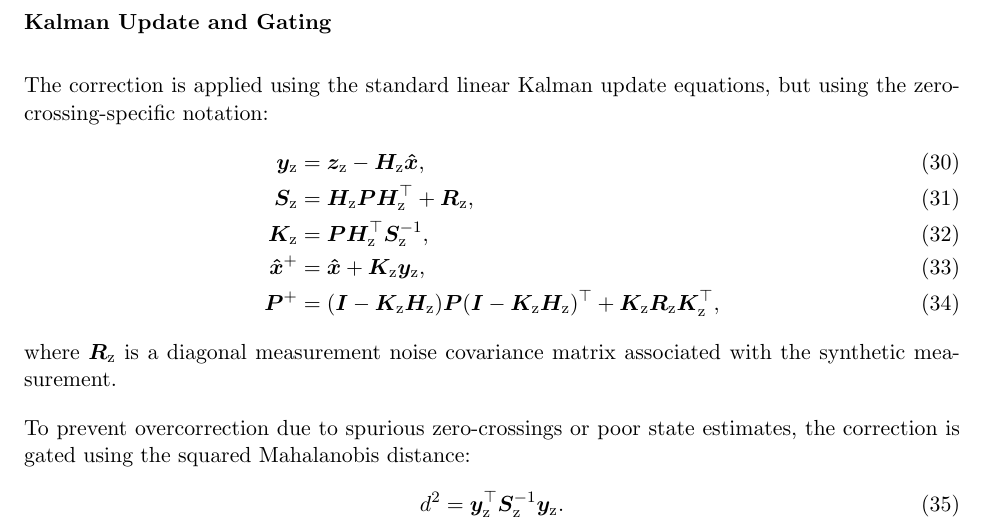
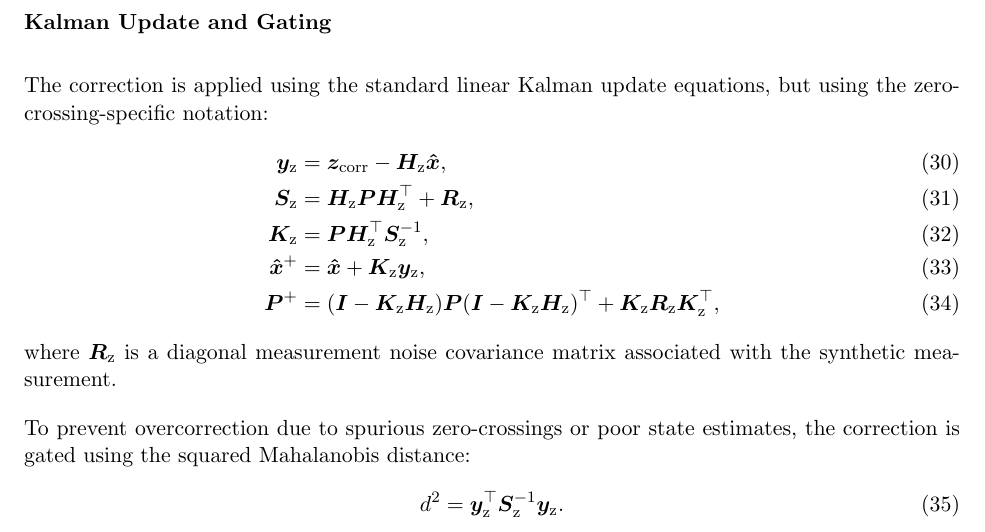
Before and after one commit to bareboat-necessities/bbn-wave-period-esp32, a LaTeX paper (bbn_wave_freq_m5atomS3/doc/heave_tracking_kalman.tex): part of page 10 of 12, cut so that both start at the same text. Compiled offline with pdfLaTeX.

Commit message:
Update heave_tracking_kalman.tex

```diff
--- a/bbn_wave_freq_m5atomS3/doc/heave_tracking_kalman.tex
+++ b/bbn_wave_freq_m5atomS3/doc/heave_tracking_kalman.tex
@@ -331,7 +331,7 @@ which extracts the displacement and velocity components from the state vector.
 
 The correction is applied using the standard linear Kalman update equations, but using the zero-crossing-specific notation:
 \begin{align}
-    \bm{y}_\mathrm{z} &= \bm{z}_\mathrm{z} - \bm{H}_\mathrm{z} \bm{\hat{x}}, \\
+    \bm{y}_\mathrm{z} &= \bm{z}_\mathrm{\text{corr}} - \bm{H}_\mathrm{z} \bm{\hat{x}}, \\
     \bm{S}_\mathrm{z} &= \bm{H}_\mathrm{z} \bm{P} \bm{H}_\mathrm{z}^\top + \bm{R}_\mathrm{z}, \\
     \bm{K}_\mathrm{z} &= \bm{P} \bm{H}_\mathrm{z}^\top \bm{S}_\mathrm{z}^{-1}, \\
     \bm{\hat{x}}^+ &= \bm{\hat{x}} + \bm{K}_\mathrm{z} \bm{y}_\mathrm{z}, \\
```
Also changed, not shown: bbn_wave_freq_m5atomS3/doc/heave_tracking_kalman.tex (2 more changed lines).
